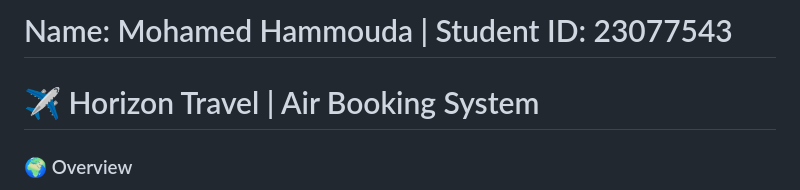
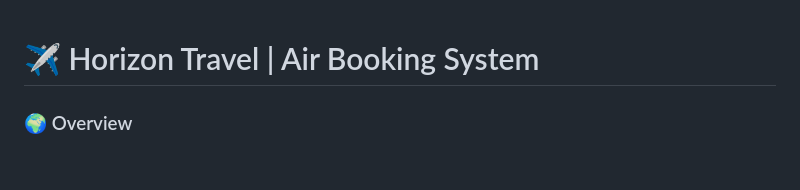
Before and after one commit to MohamedHamouda23/Flight-Booking-Websites, a Markdown page: readme.md, the part around the change. GitHub-like rendering; blank space fills up the shorter version.

```diff
--- a/readme.md
+++ b/readme.md
@@ -1,5 +1,3 @@
-# Name: Mohamed Hammouda | Student ID: 23077543
-
 # ✈️ Horizon Travel | Air Booking System
 
 
```
